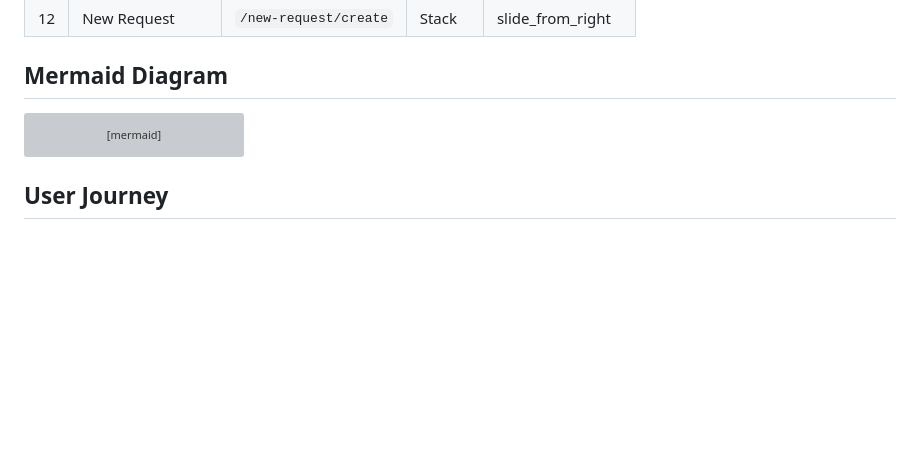
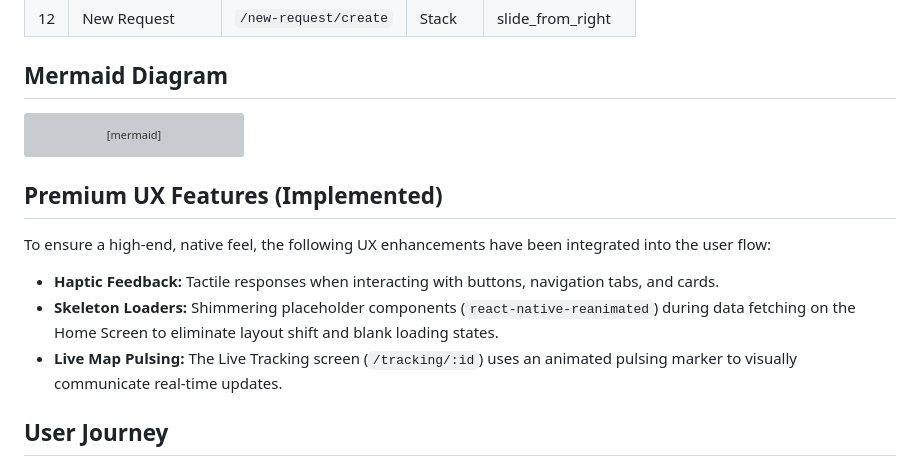
Before and after one commit to JoevinCasibua/A-yos-Project, a Markdown page: docs/user-flow.md, the part around the change. Drawn GitHub-style; blank space fills up the shorter version; grey boxes are pictures that could not be loaded.

Commit message:
docs: Update user-flow to include premium UX features

````diff
--- a/docs/user-flow.md
+++ b/docs/user-flow.md
@@ -107,6 +107,13 @@ flowchart LR
   class Tabs,WorkerTabs tabgroup;
 ```
 
+## Premium UX Features (Implemented)
+
+To ensure a high-end, native feel, the following UX enhancements have been integrated into the user flow:
+- **Haptic Feedback:** Tactile responses when interacting with buttons, navigation tabs, and cards.
+- **Skeleton Loaders:** Shimmering placeholder components (`react-native-reanimated`) during data fetching on the Home Screen to eliminate layout shift and blank loading states.
+- **Live Map Pulsing:** The Live Tracking screen (`/tracking/:id`) uses an animated pulsing marker to visually communicate real-time updates.
+
 ## User Journey
 
 1. **Launch** → Onboarding (not yet implemented) → Home tab
````
